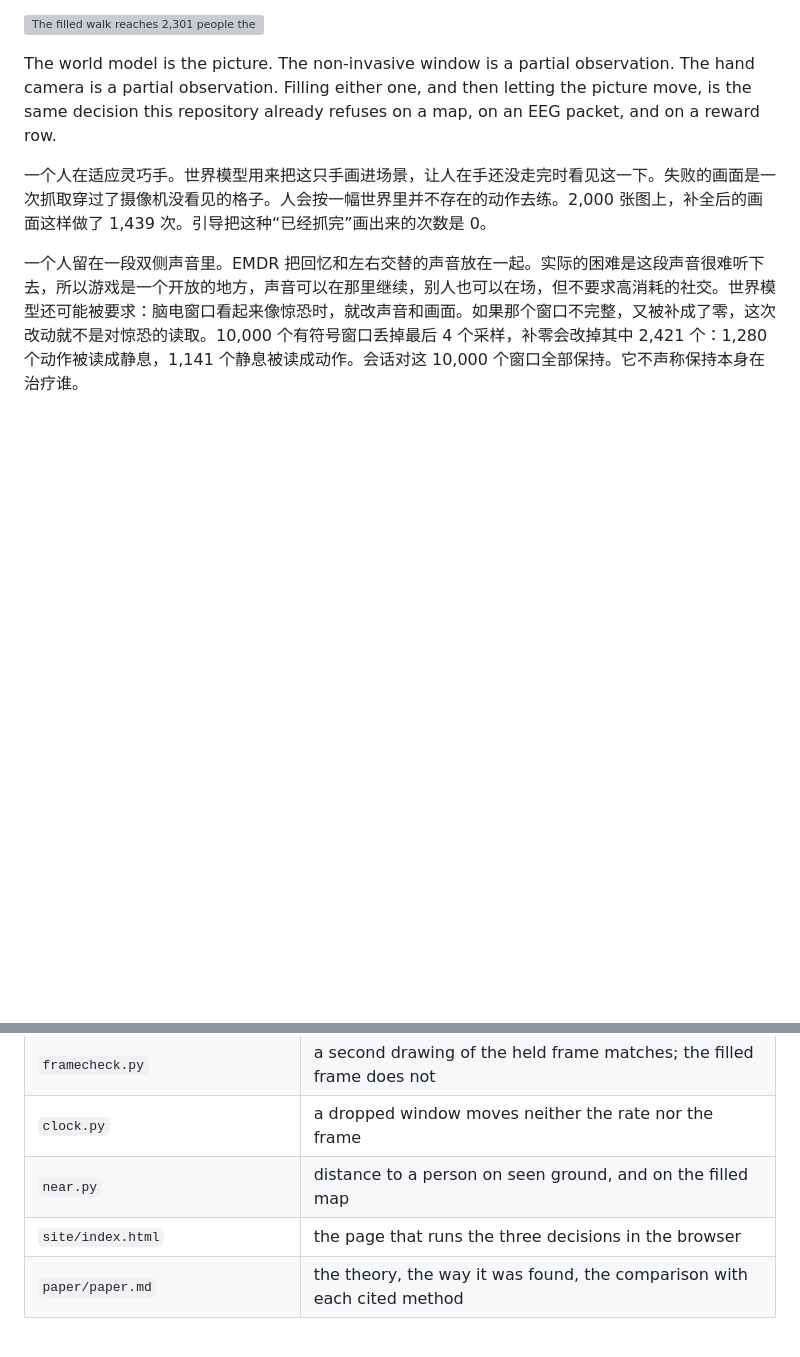
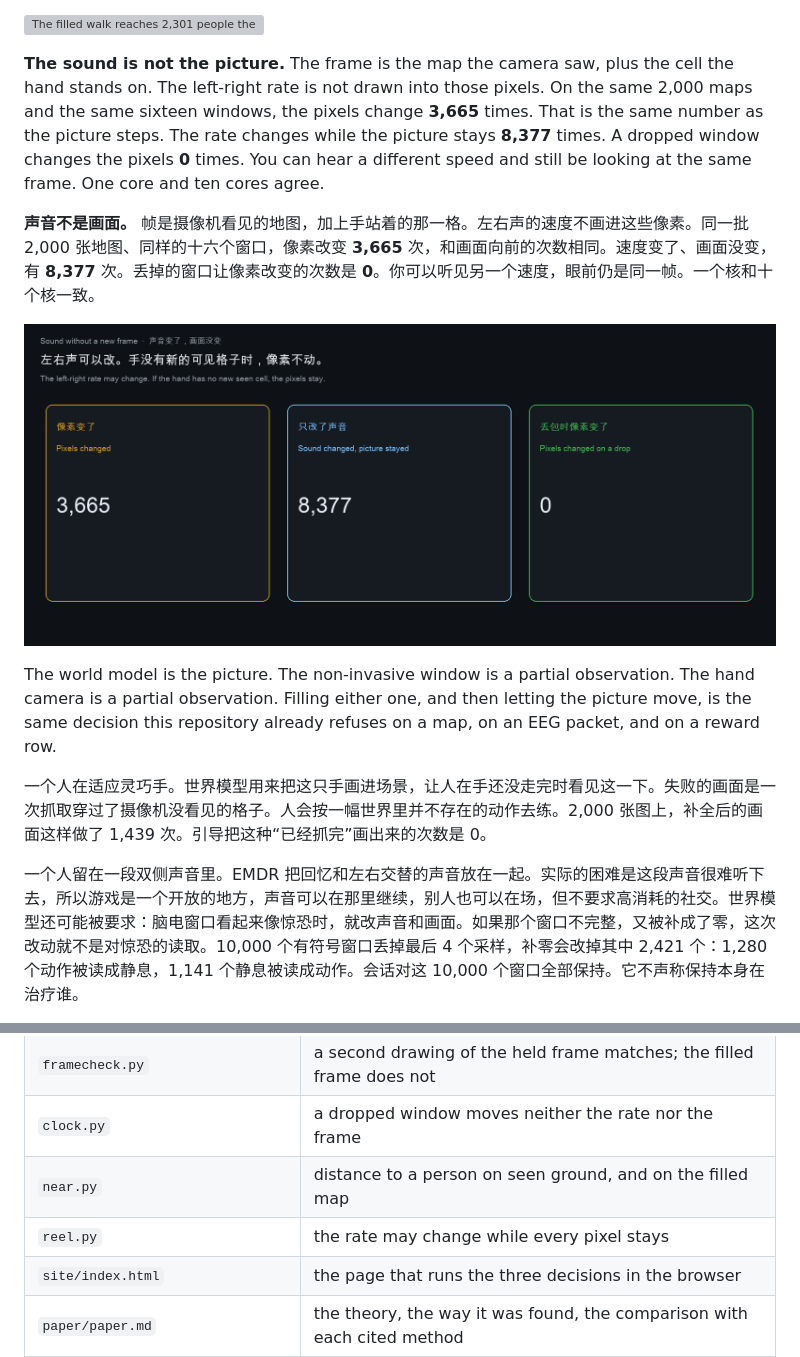
Before and after one commit to shaneraphel/aletheia-worldtick, a Markdown page: README.md, 2 parts joined by grey strips. Rendered like a GitHub page; pictures changed too: docs/figures/reel.png (added); blank space fills up the shorter version; grey boxes are pictures that could not be loaded.

Commit message:
Let the left-right rate change while the picture stays on the same frame.
The pixels change 3,665 times, the same count as the picture steps. The sound changes with no new frame 8,377 times.

```diff
--- a/README.md
+++ b/README.md
@@ -140,6 +140,12 @@ The page is aimed at two groups, and both are injured by the same write.
 **离别人有多远。** 两个人仍站在 (4, 4) 和 (8, 8)。手从摄像机最后看见的那格空地出发。一条路只能进入已经观测为空的格子。另一条路把没看见的格子当成空地。第二条路能走到、第一条路走不到的人，有 **2,301** 次。两条路都能走到时，补全的那条严格更短 **560** 次，两条都能到的一共 **1,192** 次。人不动，手也不被派过去。更小的那个数，是补全画面会称作「近」的数。它更近，是因为它穿过了摄像机没看见的格子。一个核和十个核一致。
 
 ![The filled walk reaches 2,301 people the seen walk cannot. When both arrive, the fill is shorter 560 times.](docs/figures/near.png)
+
+**The sound is not the picture.** The frame is the map the camera saw, plus the cell the hand stands on. The left-right rate is not drawn into those pixels. On the same 2,000 maps and the same sixteen windows, the pixels change **3,665** times. That is the same number as the picture steps. The rate changes while the picture stays **8,377** times. A dropped window changes the pixels **0** times. You can hear a different speed and still be looking at the same frame. One core and ten cores agree.
+
+**声音不是画面。** 帧是摄像机看见的地图，加上手站着的那一格。左右声的速度不画进这些像素。同一批 2,000 张地图、同样的十六个窗口，像素改变 **3,665** 次，和画面向前的次数相同。速度变了、画面没变，有 **8,377** 次。丢掉的窗口让像素改变的次数是 **0**。你可以听见另一个速度，眼前仍是同一帧。一个核和十个核一致。
+
+![The pixels change 3,665 times. The sound changes while the picture stays 8,377 times.](docs/figures/reel.png)
 
 The world model is the picture. The non-invasive window is a partial observation. The hand camera is a partial observation. Filling either one, and then letting the picture move, is the same decision this repository already refuses on a map, on an EEG packet, and on a reward row.
 
@@ -368,6 +374,7 @@ The kernels that implement those refusals on the occupied formats are under `loc
 | `framecheck.py` | a second drawing of the held frame matches; the filled frame does not |
 | `clock.py` | a dropped window moves neither the rate nor the frame |
 | `near.py` | distance to a person on seen ground, and on the filled map |
+| `reel.py` | the rate may change while every pixel stays |
 | `site/index.html` | the page that runs the three decisions in the browser |
 | `paper/paper.md` | the theory, the way it was found, the comparison with each cited method |
 | `tests/test_precision.py` | the identities the MVP is not allowed to move |
```
Also changed, not shown: paper/paper.md (+2 -0 lines), 7 other files.
